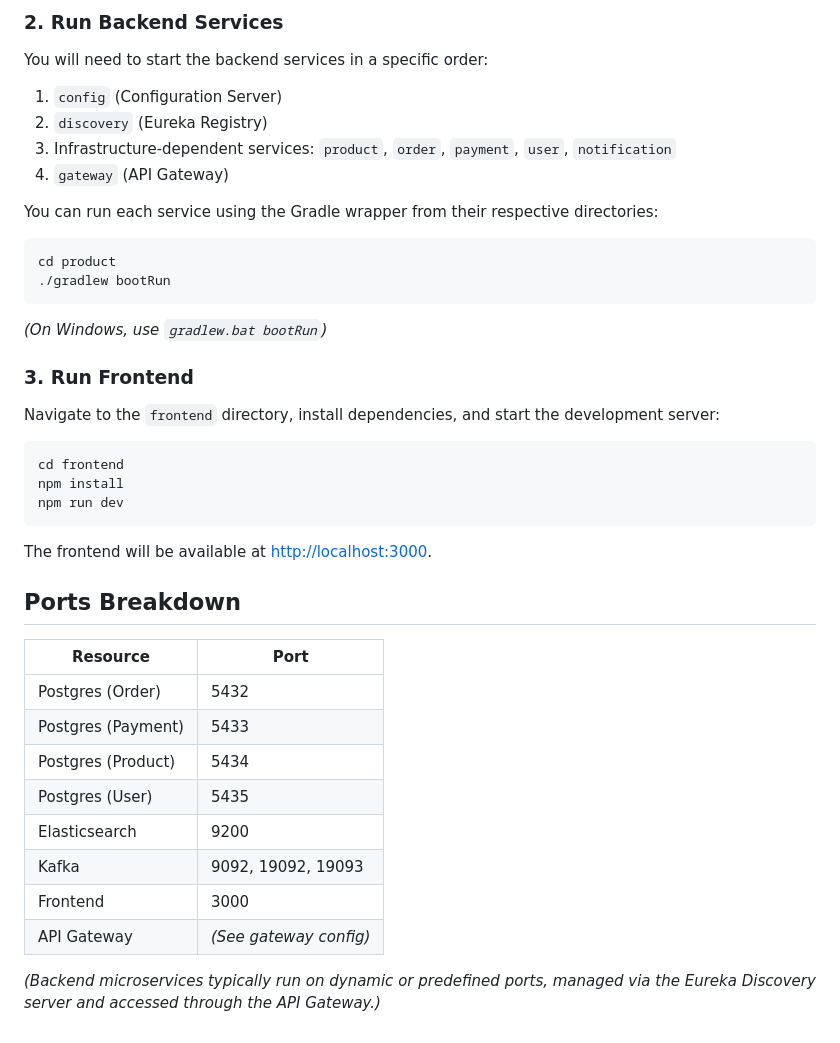
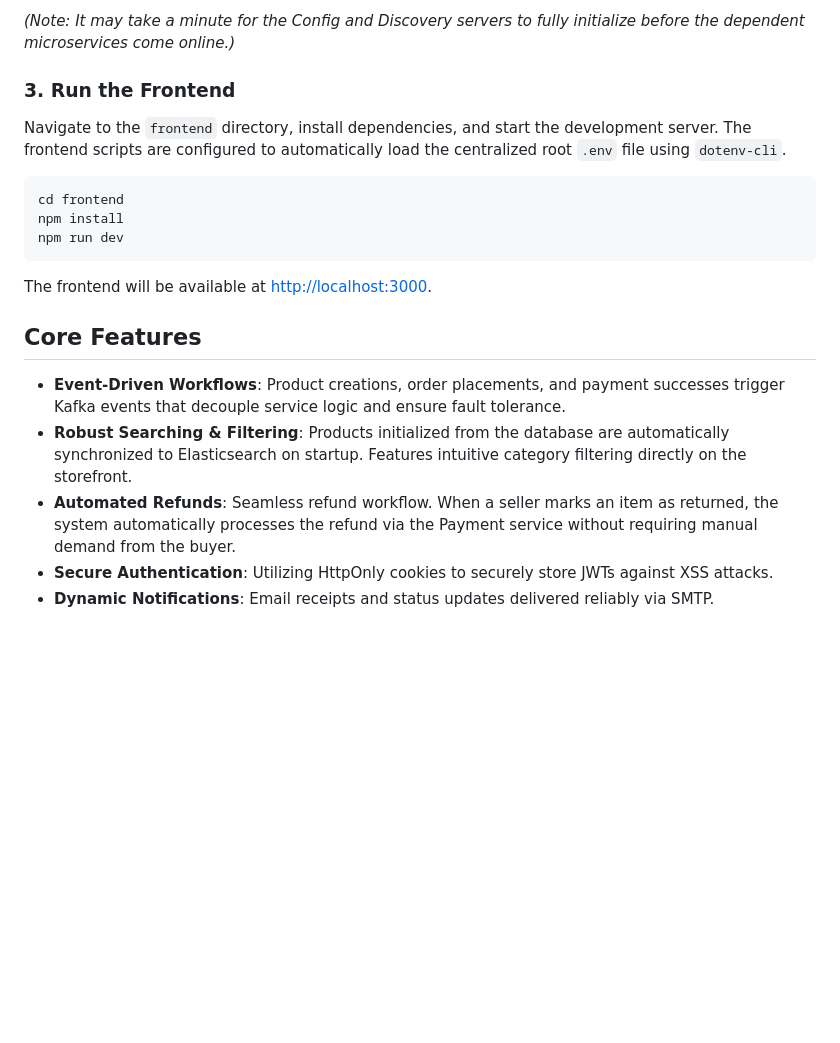
Before and after one commit to Krekno/e-commerce, a Markdown page: README.md, the part around one of its changes. GitHub-like rendering; blank space fills up the shorter version.

````diff
--- a/README.md
+++ b/README.md
@@ -50,21 +72,9 @@ docker-compose up -d
 ```
 
-### 2. Run Backend Services
-You will need to start the backend services in a specific order:
-1. `config` (Configuration Server)
-2. `discovery` (Eureka Registry)
-3. Infrastructure-dependent services: `product`, `order`, `payment`, `user`, `notification`
-4. `gateway` (API Gateway)
+*(Note: It may take a minute for the Config and Discovery servers to fully initialize before the dependent microservices come online.)*
 
-You can run each service using the Gradle wrapper from their respective directories:
-```bash
-cd product
-./gradlew bootRun
-```
-*(On Windows, use `gradlew.bat bootRun`)*
-
-### 3. Run Frontend
-Navigate to the `frontend` directory, install dependencies, and start the development server:
+### 3. Run the Frontend
+Navigate to the `frontend` directory, install dependencies, and start the development server. The frontend scripts are configured to automatically load the centralized root `.env` file using `dotenv-cli`.
 
 ```bash
 cd frontend
@@ -74,17 +84,10 @@ npm run dev
 
 The frontend will be available at [http://localhost:3000](http://localhost:3000).
 
-## Ports Breakdown
+## Core Features
 
-| Resource | Port |
-|----------|------|
-| Postgres (Order) | 5432 |
-| Postgres (Payment) | 5433 |
-| Postgres (Product) | 5434 |
-| Postgres (User) | 5435 |
-| Elasticsearch | 9200 |
-| Kafka | 9092, 19092, 19093 |
-| Frontend | 3000 |
-| API Gateway | *(See gateway config)* |
-
-*(Backend microservices typically run on dynamic or predefined ports, managed via the Eureka Discovery server and accessed through the API Gateway.)*
+- **Event-Driven Workflows**: Product creations, order placements, and payment successes trigger Kafka events that decouple service logic and ensure fault tolerance.
+- **Robust Searching & Filtering**: Products initialized from the database are automatically synchronized to Elasticsearch on startup. Features intuitive category filtering directly on the storefront.
+- **Automated Refunds**: Seamless refund workflow. When a seller marks an item as returned, the system automatically processes the refund via the Payment service without requiring manual demand from the buyer.
+- **Secure Authentication**: Utilizing HttpOnly cookies to securely store JWTs against XSS attacks.
+- **Dynamic Notifications**: Email receipts and status updates delivered reliably via SMTP.
````
Also changed, not shown: other parts of README.md (+39 -17 lines).
